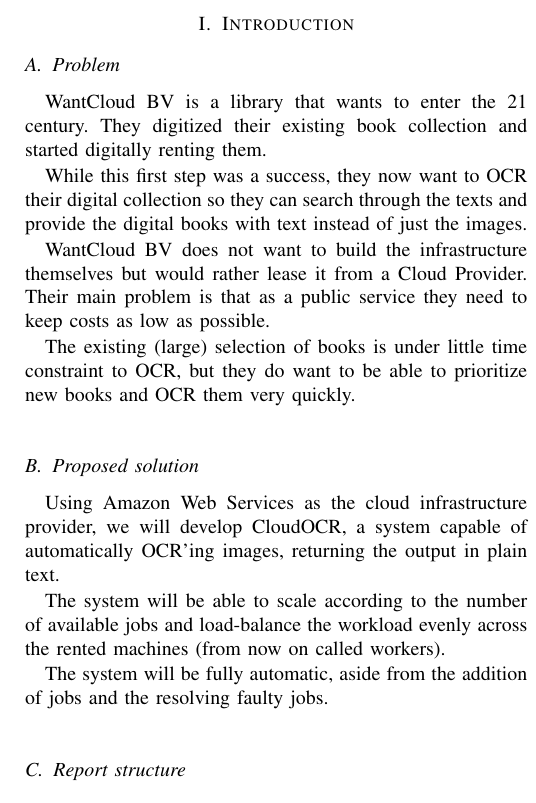
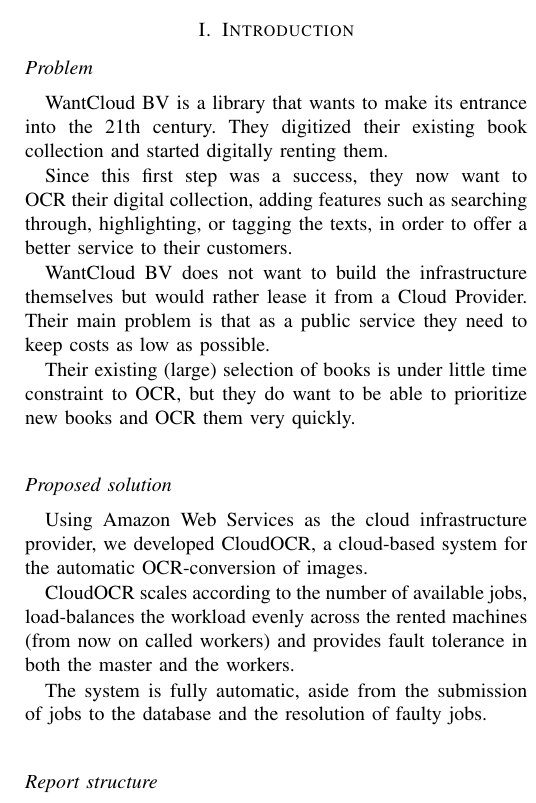
Before and after one commit to TiagoMota/cloud-computing-project, a LaTeX paper (doc/report/IN4392 Group 5 Large Lab Report.tex): part of one column of page 1 of 5, cut so that both start at the same text. Compiled offline with pdfLaTeX.

Commit message:
revised the introduction paragraph

```diff
--- a/doc/report/IN4392 Group 5 Large Lab Report.tex
+++ b/doc/report/IN4392 Group 5 Large Lab Report.tex
@@ -41,24 +41,24 @@
 \section{Introduction}
 
 
-\subsection{Problem}
+\subsection*{Problem}
 
-WantCloud BV is a library that wants to enter the 21 century. They digitized their existing book collection and started digitally renting them.
+WantCloud BV is a library that wants to make its entrance into the 21th century. They digitized their existing book collection and started digitally renting them.
 
-While this first step was a success, they now want to OCR their digital collection so they can search through the texts and provide the digital books with text instead of just the images.
+Since this first step was a success, they now want to OCR their digital collection, adding features such as searching through, highlighting, or tagging the texts, in order to offer a better service to their customers.
 
 WantCloud BV does not want to build the infrastructure themselves but would rather lease it from a Cloud Provider. Their main problem is that as a public service they need to keep costs as low as possible.
 
-The existing (large) selection of books is under little time constraint to OCR, but they do want to be able to prioritize new books and OCR them very quickly.
+Their existing (large) selection of books is under little time constraint to OCR, but they do want to be able to prioritize new books and OCR them very quickly.
 
-\subsection{Proposed solution}
-Using Amazon Web Services as the cloud infrastructure provider, we will develop CloudOCR, a system capable of automatically OCR'ing images, returning the output in plain text.
+\subsection*{Proposed solution}
+Using Amazon Web Services as the cloud infrastructure provider, we developed CloudOCR, a cloud-based system for the automatic OCR-conversion of images.
 
-The system will be able to scale according to the number of available jobs and load-balance the workload evenly across the rented machines (from now on called workers).
+CloudOCR scales according to the number of available jobs, load-balances the workload evenly across the rented machines (from now on called workers) and provides fault tolerance in both the master and the workers.
 
-The system will be fully automatic, aside from the addition of jobs and the resolving faulty jobs.
+The system is fully automatic, aside from the submission of jobs to the database and the resolution of faulty jobs.
 
-\subsection{Report structure}
+\subsection*{Report structure}
 In section \ref{sec:backgroundonapplication} we will first detail the application and its requirements. In section \ref{sec:systemdesign} we will show the design of the solution. In section \ref{sec:experimentalresults} we will show the experiments we used to evaluate the system.
 In the final two sections of this report we will draw conclusions from the evaluations.
 
```
